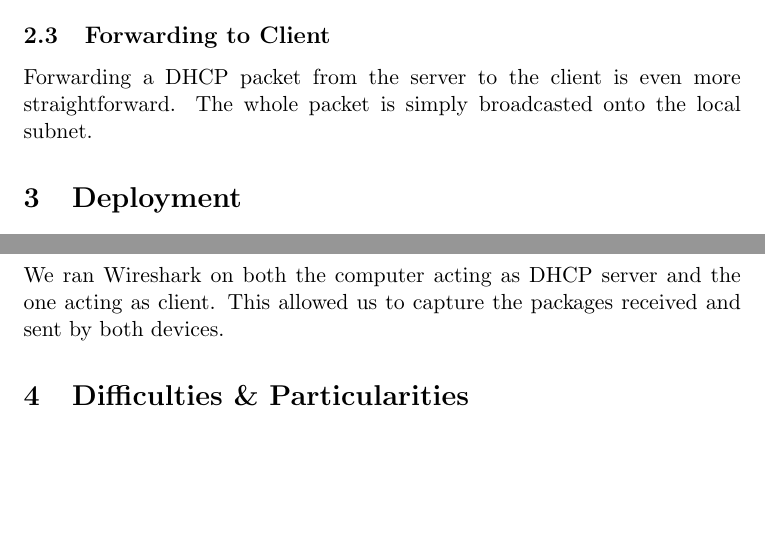
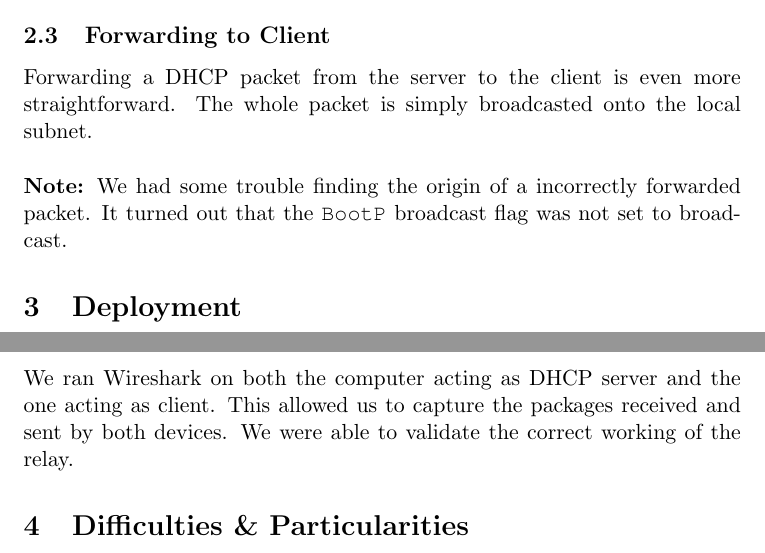
Before and after one commit to JDevlieghere/SORTES-DHCP-Relay, a LaTeX document (Report/report.tex): two parts of pages 4 and 5 of 5, joined at a grey line, cut so that both start at the same text, the shorter picture padded with empty space. Compiled offline with pdfLaTeX.

Commit message:
Report updated.

```diff
--- a/Report/report.tex
+++ b/Report/report.tex
@@ -76,6 +76,10 @@ delay since we are certain a duplicate of the packet will be received soon.
 \subsection{Forwarding to Client}
 Forwarding a DHCP packet from the server to the client is even more
 straightforward. The whole packet is simply broadcasted onto the local subnet.
+\\\\
+\textbf{Note:} We had some trouble finding the origin of a incorrectly forwarded
+packet. It turned out that the \texttt{BootP} broadcast flag was not set to
+broadcast.
 
 \section{Deployment}
 
@@ -109,7 +113,7 @@ switching between a static IP and one assigned by DHCP when testing.
 \subsubsection{Validation}
 We ran Wireshark on both the computer acting as DHCP server and the one acting
 as client. This allowed us to capture the packages received and sent by both
-devices.
+devices. We were able to validate the correct working of the relay.
 
 \section{Difficulties \& Particularities}
 The hardest part of the assignment was understanding the TCP/IP stack and its
```
Also changed, not shown: Report/report.tex (4 more changed lines).
